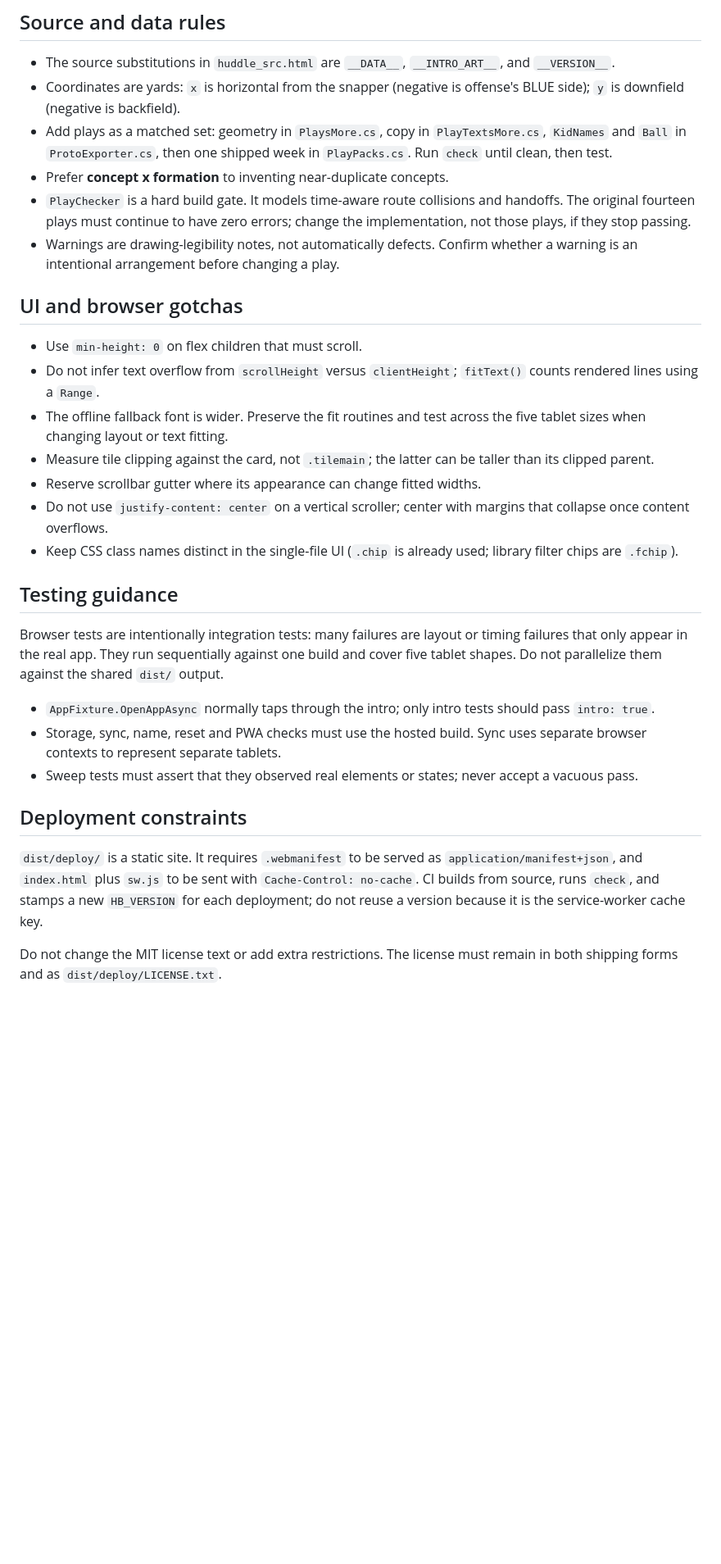
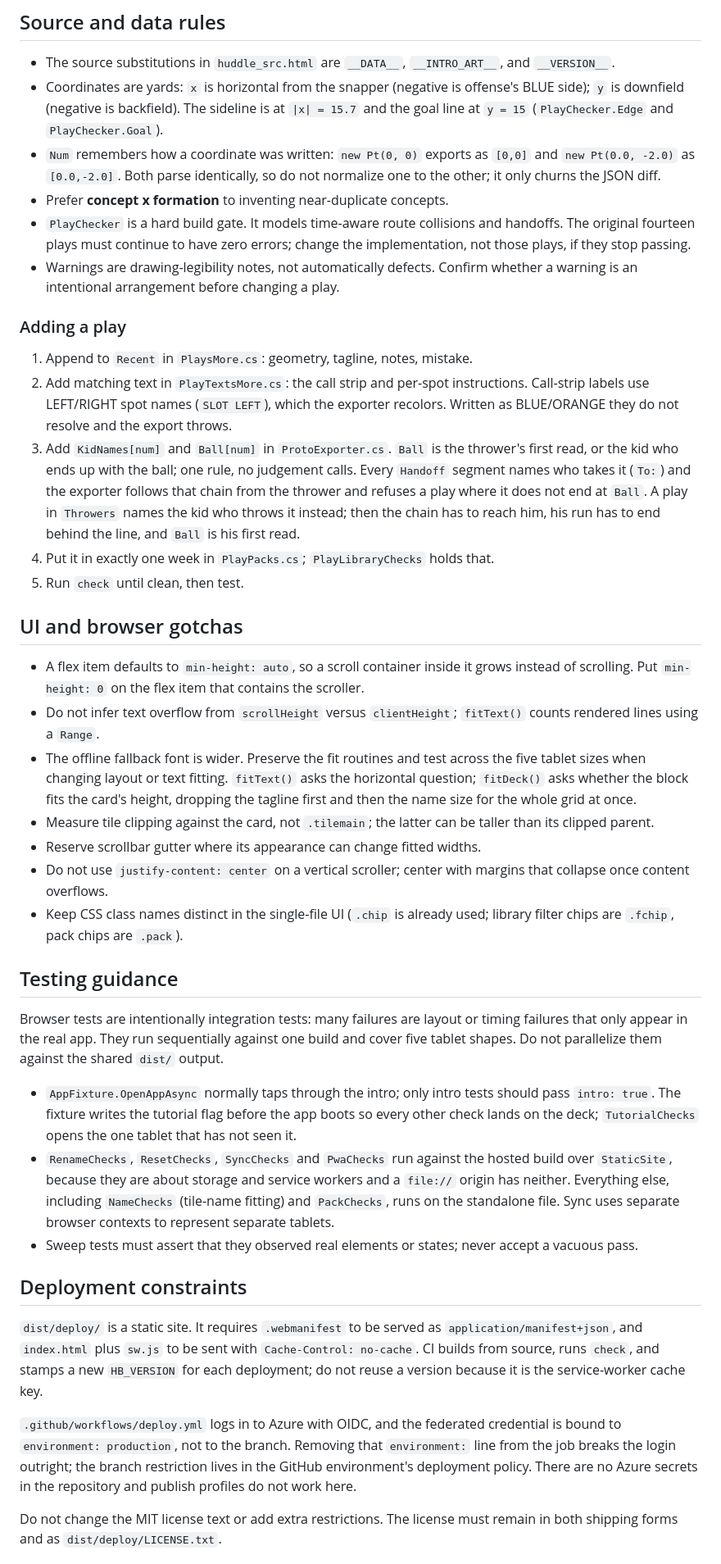
Before and after one commit to crawfordjustin/huddle-board, a Markdown page: AGENTS.md, the part around one of its changes. Shown at 82% size. Rendered like a GitHub page; blank space fills up the shorter version.

```diff
--- a/AGENTS.md
+++ b/AGENTS.md
@@ -96,10 +133,12 @@ dotnet test                                           # build, then full suite
 - The source substitutions in `huddle_src.html` are `__DATA__`,
   `__INTRO_ART__`, and `__VERSION__`.
 - Coordinates are yards: `x` is horizontal from the snapper (negative is
-  offense's BLUE side); `y` is downfield (negative is backfield).
-- Add plays as a matched set: geometry in `PlaysMore.cs`, copy in
-  `PlayTextsMore.cs`, `KidNames` and `Ball` in `ProtoExporter.cs`, then one
-  shipped week in `PlayPacks.cs`. Run `check` until clean, then test.
+  offense's BLUE side); `y` is downfield (negative is backfield). The sideline
+  is at `|x| = 15.7` and the goal line at `y = 15` (`PlayChecker.Edge` and
+  `PlayChecker.Goal`).
+- `Num` remembers how a coordinate was written: `new Pt(0, 0)` exports as
+  `[0,0]` and `new Pt(0.0, -2.0)` as `[0.0,-2.0]`. Both parse identically, so
+  do not normalize one to the other; it only churns the JSON diff.
 - Prefer **concept x formation** to inventing near-duplicate concepts.
 - `PlayChecker` is a hard build gate. It models time-aware route collisions and
   handoffs. The original fourteen plays must continue to have zero errors;
@@ -107,20 +146,43 @@ dotnet test                                           # build, then full suite
 - Warnings are drawing-legibility notes, not automatically defects. Confirm
   whether a warning is an intentional arrangement before changing a play.
 
+### Adding a play
+
+1. Append to `Recent` in `PlaysMore.cs`: geometry, tagline, notes, mistake.
+2. Add matching text in `PlayTextsMore.cs`: the call strip and per-spot
+   instructions. Call-strip labels use LEFT/RIGHT spot names (`SLOT LEFT`),
+   which the exporter recolors. Written as BLUE/ORANGE they do not resolve and
+   the export throws.
+3. Add `KidNames[num]` and `Ball[num]` in `ProtoExporter.cs`. `Ball` is the
+   thrower's first read, or the kid who ends up with the ball; one rule, no
+   judgement calls. Every `Handoff` segment names who takes it (`To:`) and the
+   exporter follows that chain from the thrower and refuses a play where it
+   does not end at `Ball`. A play in `Throwers` names the kid who throws it
+   instead; then the chain has to reach him, his run has to end behind the
+   line, and `Ball` is his first read.
+4. Put it in exactly one week in `PlayPacks.cs`; `PlayLibraryChecks` holds
+   that.
+5. Run `check` until clean, then test.
+
 ## UI and browser gotchas
 
-- Use `min-height: 0` on flex children that must scroll.
+- A flex item defaults to `min-height: auto`, so a scroll container inside it
+  grows instead of scrolling. Put `min-height: 0` on the flex item that
+  contains the scroller.
 - Do not infer text overflow from `scrollHeight` versus `clientHeight`;
   `fitText()` counts rendered lines using a `Range`.
 - The offline fallback font is wider. Preserve the fit routines and test across
-  the five tablet sizes when changing layout or text fitting.
+  the five tablet sizes when changing layout or text fitting. `fitText()` asks
+  the horizontal question; `fitDeck()` asks whether the block fits the card's
+  height, dropping the tagline first and then the name size for the whole grid
+  at once.
 - Measure tile clipping against the card, not `.tilemain`; the latter can be
   taller than its clipped parent.
 - Reserve scrollbar gutter where its appearance can change fitted widths.
 - Do not use `justify-content: center` on a vertical scroller; center with
   margins that collapse once content overflows.
 - Keep CSS class names distinct in the single-file UI (`.chip` is already used;
-  library filter chips are `.fchip`).
+  library filter chips are `.fchip`, pack chips are `.pack`).
 
 ## Testing guidance
 
@@ -130,9 +192,14 @@ one build and cover five tablet shapes. Do not parallelize them against the
 shared `dist/` output.
 
 - `AppFixture.OpenAppAsync` normally taps through the intro; only intro tests
-  should pass `intro: true`.
-- Storage, sync, name, reset and PWA checks must use the hosted build. Sync
-  uses separate browser contexts to represent separate tablets.
+  should pass `intro: true`. The fixture writes the tutorial flag before the
+  app boots so every other check lands on the deck; `TutorialChecks` opens the
+  one tablet that has not seen it.
+- `RenameChecks`, `ResetChecks`, `SyncChecks` and `PwaChecks` run against the
+  hosted build over `StaticSite`, because they are about storage and service
+  workers and a `file://` origin has neither. Everything else, including
+  `NameChecks` (tile-name fitting) and `PackChecks`, runs on the standalone
+  file. Sync uses separate browser contexts to represent separate tablets.
 - Sweep tests must assert that they observed real elements or states; never
   accept a vacuous pass.
 
@@ -144,6 +211,12 @@ shared `dist/` output.
 new `HB_VERSION` for each deployment; do not reuse a version because it is the
 service-worker cache key.
 
+`.github/workflows/deploy.yml` logs in to Azure with OIDC, and the federated
+credential is bound to `environment: production`, not to the branch. Removing
+that `environment:` line from the job breaks the login outright; the branch
+restriction lives in the GitHub environment's deployment policy. There are no
+Azure secrets in the repository and publish profiles do not work here.
+
 Do not change the MIT license text or add extra restrictions. The license must
 remain in both shipping forms and as `dist/deploy/LICENSE.txt`.
 
```
Also changed, not shown: other parts of AGENTS.md (+63 -26 lines).
